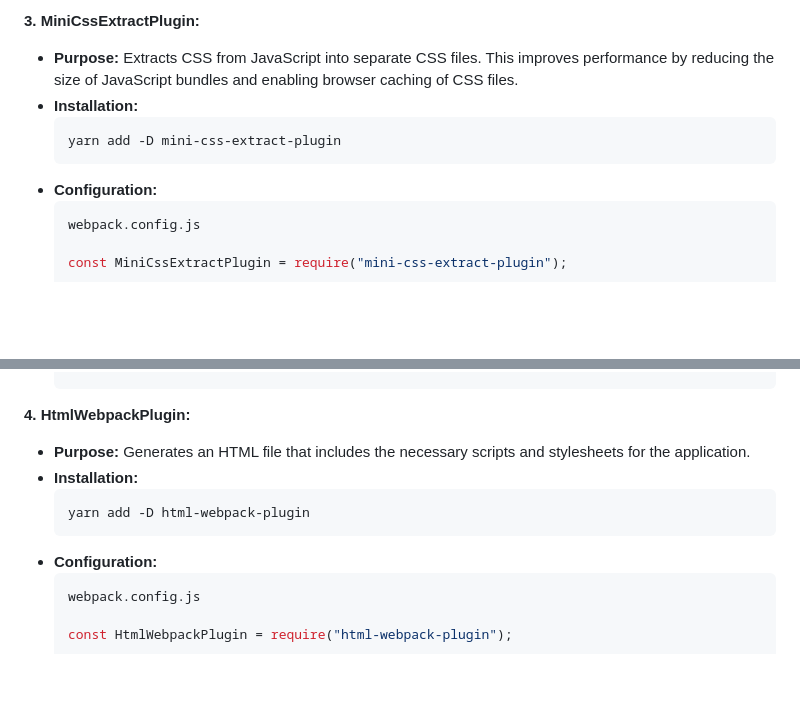
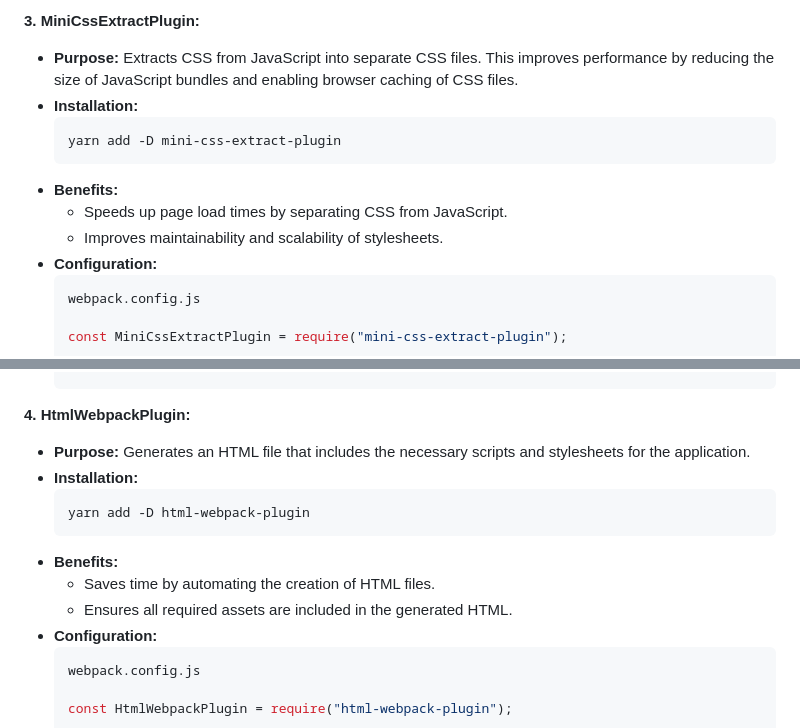
Before and after one commit to stephane-segning/webpack-play, a Markdown page: README.md, 2 parts joined by grey strips. Rendered like a GitHub page; blank space fills up the shorter version.

````diff
--- a/README.md
+++ b/README.md
@@ -72,6 +78,9 @@ This will start the webpack development server, and you can view the application
 * **Installation:**
     ```bash
     yarn add -D mini-css-extract-plugin
+* **Benefits:**
+    - Speeds up page load times by separating CSS from JavaScript.
+    - Improves maintainability and scalability of stylesheets.
 * **Configuration:**
     ```js
     webpack.config.js
@@ -88,6 +97,9 @@ This will start the webpack development server, and you can view the application
 * **Installation:**
     ```bash
     yarn add -D html-webpack-plugin
+* **Benefits:**
+    - Saves time by automating the creation of HTML files.
+    - Ensures all required assets are included in the generated HTML.
 * **Configuration:**
     ```js
     webpack.config.js
````
Also changed, not shown: other parts of README.md (+12 -3 lines).
